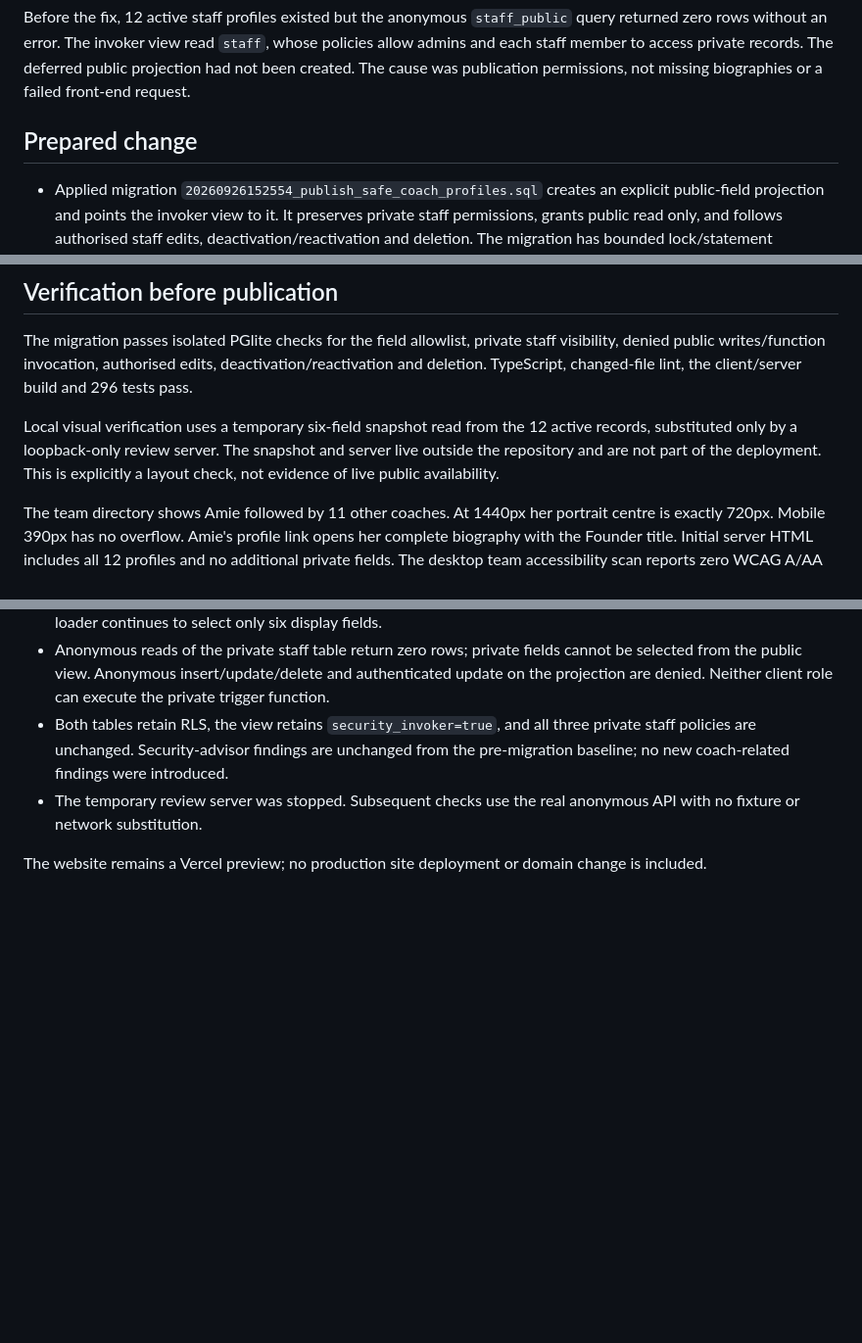
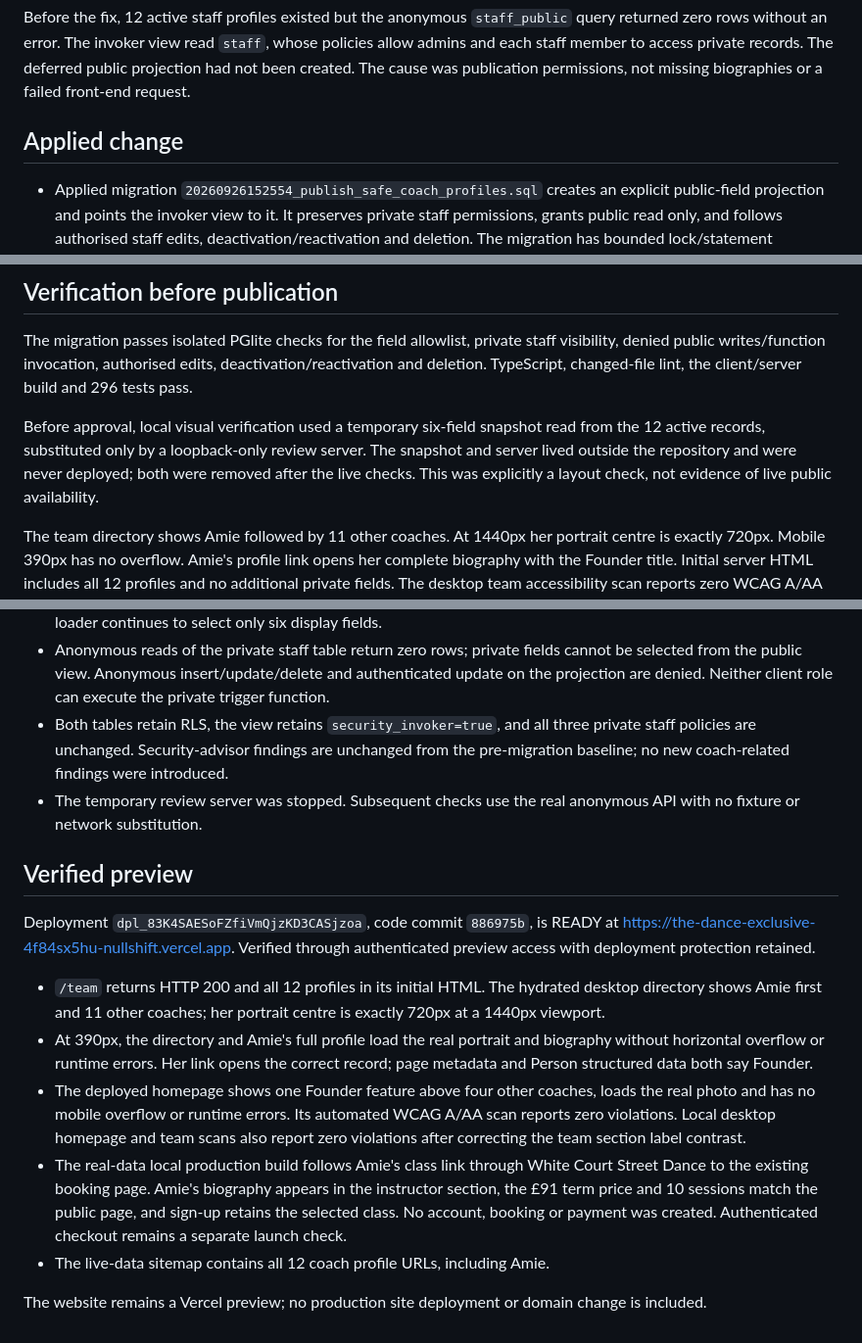
Before and after one commit to louismkenzie-dev/The-dance-exclusive, a Markdown page: docs/COACH_PUBLICATION.md, 3 parts joined by grey strips. Shown at 98% size. GitHub-like rendering; blank space fills up the shorter version.

Commit message:
Record verified live coach profiles and Founder preview

```diff
--- a/docs/COACH_PUBLICATION.md
+++ b/docs/COACH_PUBLICATION.md
@@ -6,7 +6,7 @@
 
 Before the fix, 12 active staff profiles existed but the anonymous `staff_public` query returned zero rows without an error. The invoker view read `staff`, whose policies allow admins and each staff member to access private records. The deferred public projection had not been created. The cause was publication permissions, not missing biographies or a failed front-end request.
 
-## Prepared change
+## Applied change
 
 - Applied migration `20260926152554_publish_safe_coach_profiles.sql` creates an explicit public-field projection and points the invoker view to it. It preserves private staff permissions, grants public read only, and follows authorised staff edits, deactivation/reactivation and deletion. The migration has bounded lock/statement timeouts. The local filename was aligned with the version recorded by Supabase when it was applied.
 - No private staff fields or service-role key enter the front end. Profile data remains live; there is no deployed snapshot or fallback that could resurrect an unpublished coach.
@@ -17,7 +17,7 @@ Before the fix, 12 active staff profiles existed but the anonymous `staff_public
 
 The migration passes isolated PGlite checks for the field allowlist, private staff visibility, denied public writes/function invocation, authorised edits, deactivation/reactivation and deletion. TypeScript, changed-file lint, the client/server build and 296 tests pass.
 
-Local visual verification uses a temporary six-field snapshot read from the 12 active records, substituted only by a loopback-only review server. The snapshot and server live outside the repository and are not part of the deployment. This is explicitly a layout check, not evidence of live public availability.
+Before approval, local visual verification used a temporary six-field snapshot read from the 12 active records, substituted only by a loopback-only review server. The snapshot and server lived outside the repository and were never deployed; both were removed after the live checks. This was explicitly a layout check, not evidence of live public availability.
 
 The team directory shows Amie followed by 11 other coaches. At 1440px her portrait centre is exactly 720px. Mobile 390px has no overflow. Amie's profile link opens her complete biography with the Founder title. Initial server HTML includes all 12 profiles and no additional private fields. The desktop team accessibility scan reports zero WCAG A/AA violations; browser runtime errors are empty.
 
@@ -30,4 +30,14 @@ The user explicitly chose “Publish coach profiles now” on 26 September 2026,
 - Both tables retain RLS, the view retains `security_invoker=true`, and all three private staff policies are unchanged. Security-advisor findings are unchanged from the pre-migration baseline; no new coach-related findings were introduced.
 - The temporary review server was stopped. Subsequent checks use the real anonymous API with no fixture or network substitution.
 
+## Verified preview
+
+Deployment `dpl_83K4SAESoFZfiVmQjzKD3CASjzoa`, code commit `886975b`, is READY at https://the-dance-exclusive-4f84sx5hu-nullshift.vercel.app. Verified through authenticated preview access with deployment protection retained.
+
+- `/team` returns HTTP 200 and all 12 profiles in its initial HTML. The hydrated desktop directory shows Amie first and 11 other coaches; her portrait centre is exactly 720px at a 1440px viewport.
+- At 390px, the directory and Amie's full profile load the real portrait and biography without horizontal overflow or runtime errors. Her link opens the correct record; page metadata and Person structured data both say Founder.
+- The deployed homepage shows one Founder feature above four other coaches, loads the real photo and has no mobile overflow or runtime errors. Its automated WCAG A/AA scan reports zero violations. Local desktop homepage and team scans also report zero violations after correcting the team section label contrast.
+- The real-data local production build follows Amie's class link through White Court Street Dance to the existing booking page. Amie's biography appears in the instructor section, the £91 term price and 10 sessions match the public page, and sign-up retains the selected class. No account, booking or payment was created. Authenticated checkout remains a separate launch check.
+- The live-data sitemap contains all 12 coach profile URLs, including Amie.
+
 The website remains a Vercel preview; no production site deployment or domain change is included.
```
Also changed, not shown: docs/WEBSITE_IMPLEMENTATION_PLAN.md (+6 -0 lines).
